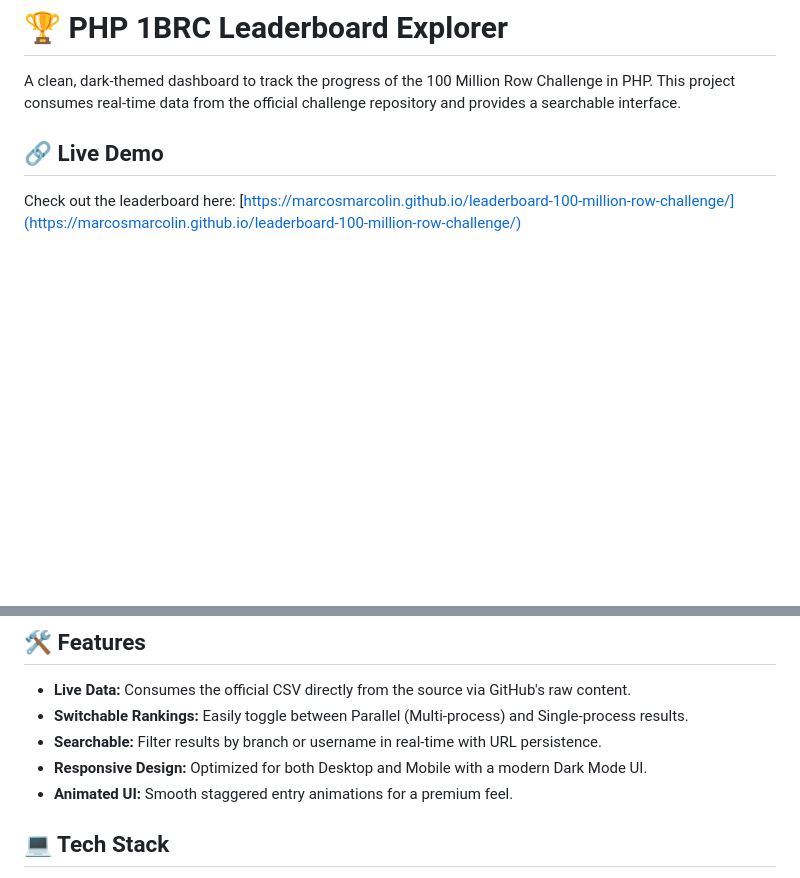
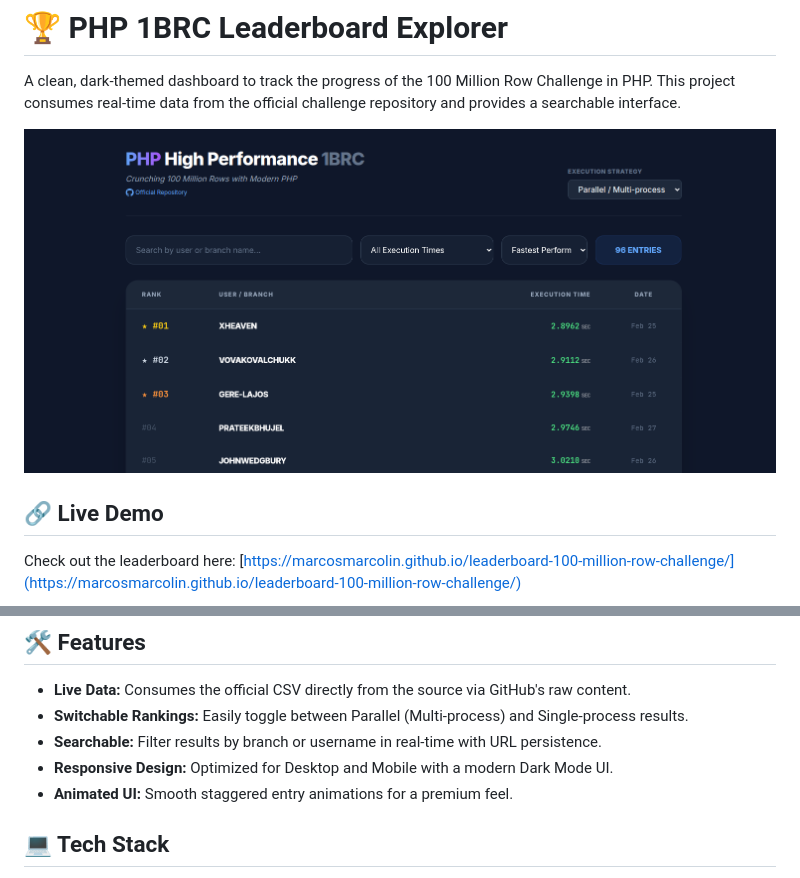
Before and after one commit to marcosmarcolin/leaderboard-100-million-row-challenge, a Markdown page: README.md, 2 parts joined by grey strips. Rendered like a GitHub page; pictures changed too: preview.png (added); blank space fills up the shorter version.

Commit message:
docs: add preview.

```diff
--- a/README.md
+++ b/README.md
@@ -1,6 +1,8 @@
 # 🏆 PHP 1BRC Leaderboard Explorer
 
 A clean, dark-themed dashboard to track the progress of the 100 Million Row Challenge in PHP. This project consumes real-time data from the official challenge repository and provides a searchable interface.
+
+![Leaderboard Web Preview](./preview.png)
 
 ## 🔗 Live Demo
 Check out the leaderboard here:
@@ -19,7 +21,7 @@ The 100 Million Row Challenge (1BRC) by Tempest is a performance contest where d
 * **Live Data:** Consumes the official CSV directly from the source via GitHub's raw content.
 * **Switchable Rankings:** Easily toggle between Parallel (Multi-process) and Single-process results.
 * **Searchable:** Filter results by branch or username in real-time with URL persistence.
-* **Responsive Design:** Optimized for both Desktop and Mobile with a modern Dark Mode UI.
+* **Responsive Design:** Optimized for Desktop and Mobile with a modern Dark Mode UI.
 * **Animated UI:** Smooth staggered entry animations for a premium feel.
 
 ## 💻 Tech Stack
```
